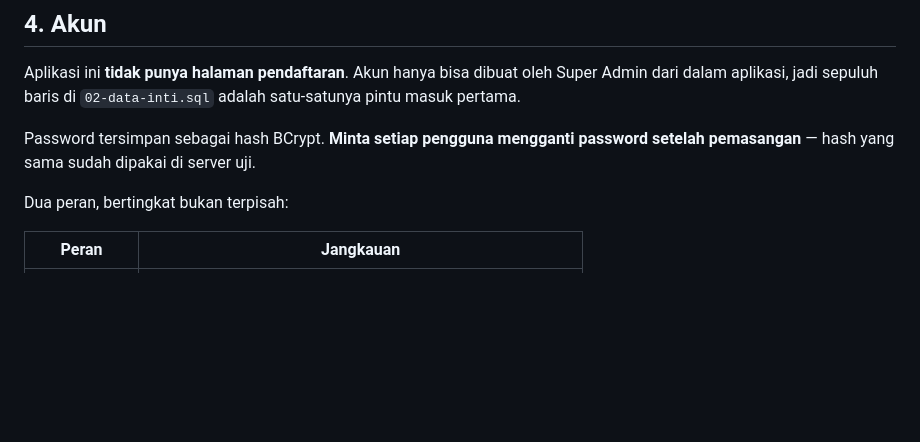
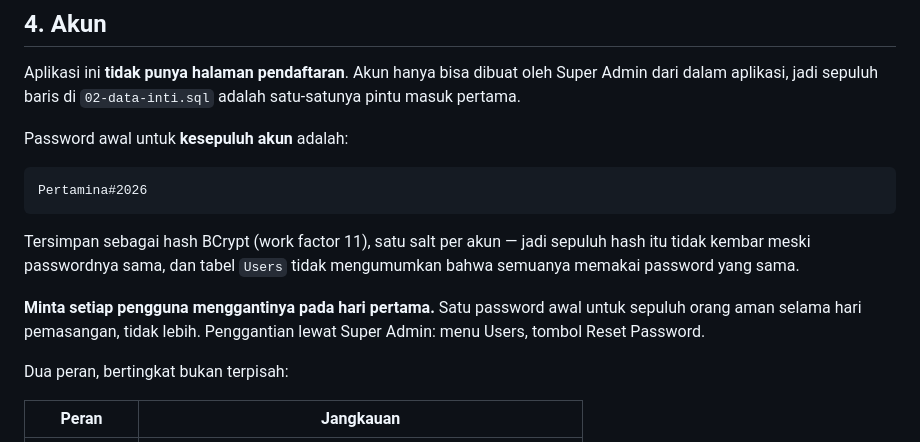
Before and after one commit to NDI05/Docuflow-KPB, a Markdown page: db/paket/BACA-DULU.md, the part around the change. Drawn GitHub-style; blank space fills up the shorter version.

Commit message:
Password awal seragam menjelang penyerahan
Sepuluh akun disetel ulang ke satu password awal atas permintaan pemilik
sistem, supaya tim IT bisa masuk saat memasang. Hash lama disimpan lebih dulu
ke tabel Users_password_lama; tabel itu boleh dibuang setelah semua orang
berhasil masuk.

Tiap akun memakai salt sendiri (work factor 11, sama dengan bawaan
AccountController). Passwordnya memang sama untuk semua akun, tapi hash yang
kembar mengumumkan hal itu kepada siapa pun yang bisa melihat tabel Users —
diperiksa, nol hash kembar.

Dibuktikan dua arah, bukan diasumsikan: login lewat HTTP berhasil untuk hendy,
alda, dan aziz, password lama ditolak, dan kesepuluh hash yang IKUT DIKIRIM di
sql/02-data-inti.sql diverifikasi ulang dengan BCrypt.Verify — cocok 10 dari
10. Yang dibuktikan isi paketnya, bukan isi server uji.

BACA-DULU.md sekarang menyebut password awalnya secara terbuka. Tim IT tidak
bisa masuk tanpa mengetahuinya, dan menyembunyikannya di berkas terpisah hanya
memindahkan masalah. Diikuti instruksi menggantinya pada hari pertama.

Proyek konsol sementara pembuat hash dan seluruh berkas hash dihapus dari VM.

Co-Authored-By: Claude Opus 5 <noreply@anthropic.com>

````diff
--- a/db/paket/BACA-DULU.md
+++ b/db/paket/BACA-DULU.md
@@ -140,8 +140,19 @@ Aplikasi ini **tidak punya halaman pendaftaran**. Akun hanya bisa dibuat oleh
 Super Admin dari dalam aplikasi, jadi sepuluh baris di `02-data-inti.sql`
 adalah satu-satunya pintu masuk pertama.
 
-Password tersimpan sebagai hash BCrypt. **Minta setiap pengguna mengganti
-password setelah pemasangan** — hash yang sama sudah dipakai di server uji.
+Password awal untuk **kesepuluh akun** adalah:
+
+```
+Pertamina#2026
+```
+
+Tersimpan sebagai hash BCrypt (work factor 11), satu salt per akun — jadi
+sepuluh hash itu tidak kembar meski passwordnya sama, dan tabel `Users` tidak
+mengumumkan bahwa semuanya memakai password yang sama.
+
+**Minta setiap pengguna menggantinya pada hari pertama.** Satu password awal
+untuk sepuluh orang aman selama hari pemasangan, tidak lebih. Penggantian lewat
+Super Admin: menu Users, tombol Reset Password.
 
 Dua peran, bertingkat bukan terpisah:
 
````
